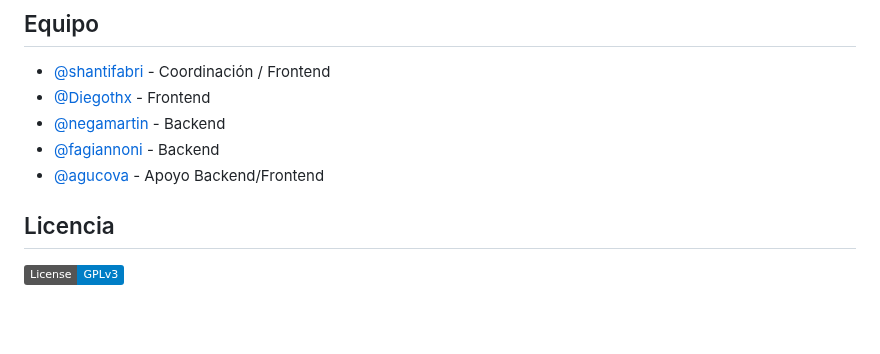
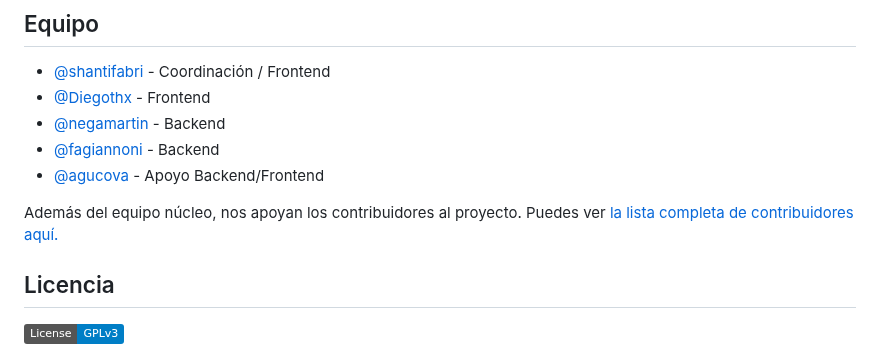
Before and after one commit to open-source-uc/planner, a Markdown page: README.md, the part around one of its changes. GitHub-like rendering; badges without logos; blank space fills up the shorter version.

Commit message:
docs: contributors in readme

```diff
--- a/README.md
+++ b/README.md
@@ -136,6 +137,7 @@ Cabe mencionar que sería ideal a futuro implementar un **despliegue automático
 - [@fagiannoni](https://github.com/fagiannoni) - Backend
 - [@agucova](https://github.com/agucova) - Apoyo Backend/Frontend
 
+Además del equipo núcleo, nos apoyan los contribuidores al proyecto. Puedes ver [la lista completa de contribuidores aquí.](contributors.md)
 
 ## Licencia
 
```
Also changed, not shown: other parts of README.md (+1 -0 lines).
